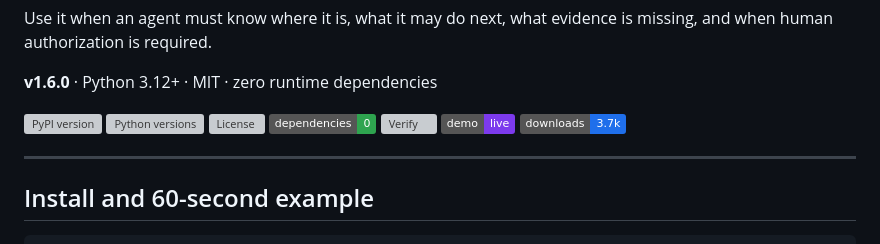
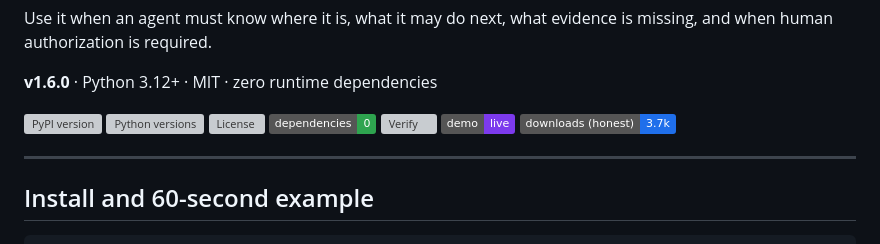
Before and after one commit to igareosh/fpf-agentic-thinking-map, a Markdown page: README.md, the part around the change. Rendered like a GitHub page; badges without logos; grey boxes are pictures that could not be loaded.

Commit message:
docs: label downloads badge as (honest) -- without_mirrors, not pepy default

```diff
--- a/README.md
+++ b/README.md
@@ -15,7 +15,7 @@ evidence is missing, and when human authorization is required.
 [![Zero dependencies](https://img.shields.io/badge/dependencies-0-2ea44f)](pyproject.toml)
 [![Verify](https://img.shields.io/badge/verify-23%2F23%20pass-2ea44f)](fpf_thinking_map/verify.py)
 [![Live demo](https://img.shields.io/badge/demo-live-7c3aed)](https://igareosh.github.io/fpf-agentic-thinking-map/demos/)
-[![Downloads](https://img.shields.io/badge/downloads-3.7k-1f6feb)](https://pypistats.org/packages/fpf-thinking-map)
+[![Downloads (honest)](https://img.shields.io/badge/downloads_(honest)-3.7k-1f6feb)](https://pypistats.org/packages/fpf-thinking-map)
 
 ---
 
```
